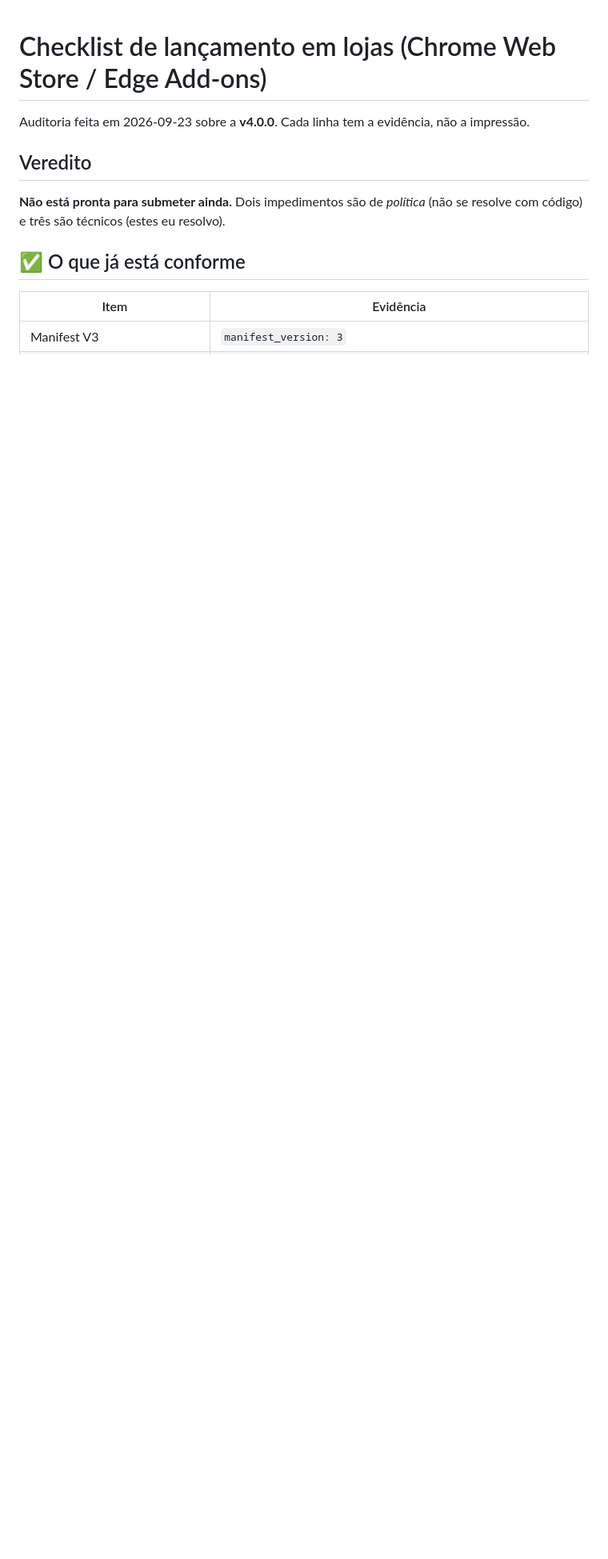
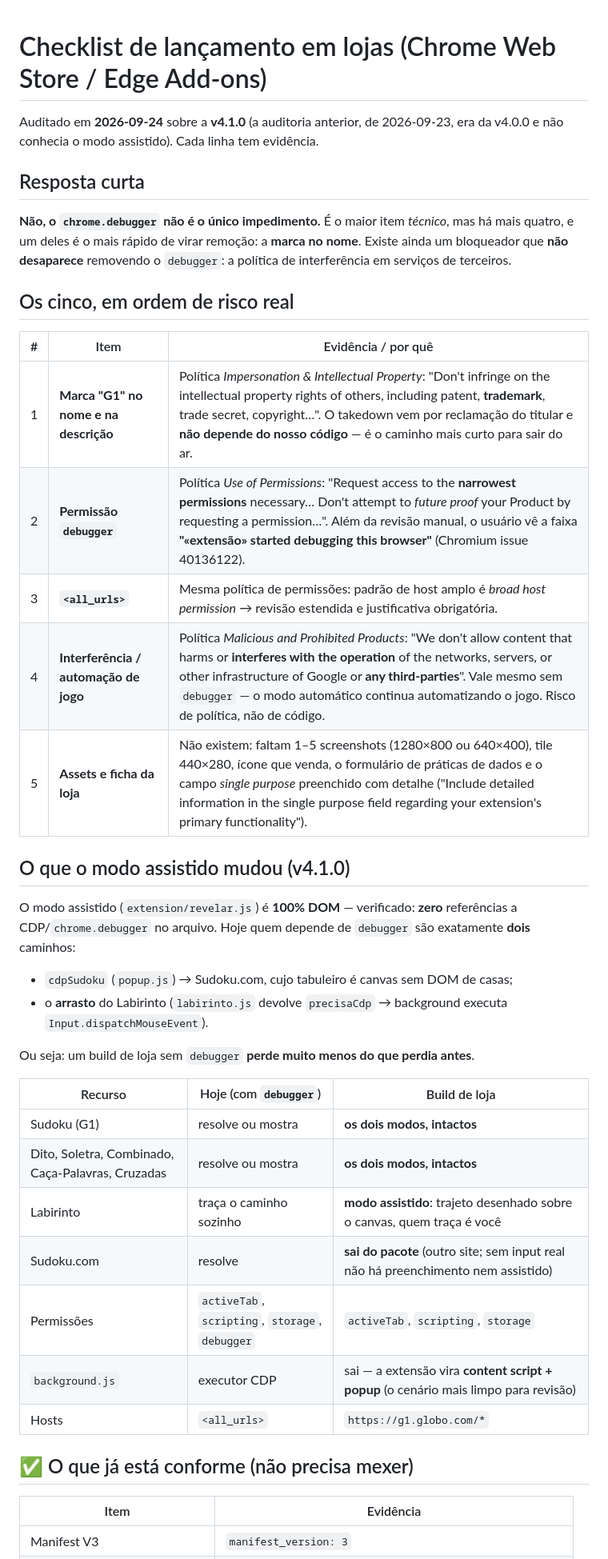
Before and after one commit to atanycost-png/g1-games-helper, a Markdown page: docs/LOJA.md, the part around one of its changes. Shown at 80% size. Rendered like a GitHub page; blank space fills up the shorter version.

```diff
--- a/docs/LOJA.md
+++ b/docs/LOJA.md
@@ -1,14 +1,47 @@
 # Checklist de lançamento em lojas (Chrome Web Store / Edge Add-ons)
 
-Auditoria feita em 2026-09-23 sobre a **v4.0.0**. Cada linha tem a evidência, não
-a impressão.
+Auditado em **2026-09-24** sobre a **v4.1.0** (a auditoria anterior, de 2026-09-23,
+era da v4.0.0 e não conhecia o modo assistido). Cada linha tem evidência.
 
-## Veredito
+## Resposta curta
 
-**Não está pronta para submeter ainda.** Dois impedimentos são de *política* (não
-se resolve com código) e três são técnicos (estes eu resolvo).
+**Não, o `chrome.debugger` não é o único impedimento.** É o maior item *técnico*,
+mas há mais quatro, e um deles é o mais rápido de virar remoção: a **marca no nome**.
+Existe ainda um bloqueador que **não desaparece** removendo o `debugger`: a política
+de interferência em serviços de terceiros.
 
-## ✅ O que já está conforme
+## Os cinco, em ordem de risco real
+
+| # | Item | Evidência / por quê |
+|---|---|---|
+| 1 | **Marca "G1" no nome e na descrição** | Política *Impersonation & Intellectual Property*: "Don't infringe on the intellectual property rights of others, including patent, **trademark**, trade secret, copyright…". O takedown vem por reclamação do titular e **não depende do nosso código** — é o caminho mais curto para sair do ar. |
+| 2 | **Permissão `debugger`** | Política *Use of Permissions*: "Request access to the **narrowest permissions** necessary… Don't attempt to *future proof* your Product by requesting a permission…". Além da revisão manual, o usuário vê a faixa **"«extensão» started debugging this browser"** (Chromium issue 40136122). |
+| 3 | **`<all_urls>`** | Mesma política de permissões: padrão de host amplo é *broad host permission* → revisão estendida e justificativa obrigatória. |
+| 4 | **Interferência / automação de jogo** | Política *Malicious and Prohibited Products*: "We don't allow content that harms or **interferes with the operation** of the networks, servers, or other infrastructure of Google or **any third-parties**". Vale mesmo sem `debugger` — o modo automático continua automatizando o jogo. Risco de política, não de código. |
+| 5 | **Assets e ficha da loja** | Não existem: faltam 1–5 screenshots (1280×800 ou 640×400), tile 440×280, ícone que venda, o formulário de práticas de dados e o campo *single purpose* preenchido com detalhe ("Include detailed information in the single purpose field regarding your extension's primary functionality"). |
+
+## O que o modo assistido mudou (v4.1.0)
+
+O modo assistido (`extension/revelar.js`) é **100% DOM** — verificado: **zero**
+referências a CDP/`chrome.debugger` no arquivo. Hoje quem depende de `debugger` são
+exatamente **dois** caminhos:
+
+- `cdpSudoku` (`popup.js`) → Sudoku.com, cujo tabuleiro é canvas sem DOM de casas;
+- o **arrasto** do Labirinto (`labirinto.js` devolve `precisaCdp` → background executa `Input.dispatchMouseEvent`).
+
+Ou seja: um build de loja sem `debugger` **perde muito menos do que perdia antes**.
+
+| Recurso | Hoje (com `debugger`) | Build de loja |
+|---|---|---|
+| Sudoku (G1) | resolve ou mostra | **os dois modos, intactos** |
+| Dito, Soletra, Combinado, Caça-Palavras, Cruzadas | resolve ou mostra | **os dois modos, intactos** |
+| Labirinto | traça o caminho sozinho | **modo assistido**: trajeto desenhado sobre o canvas, quem traça é você |
+| Sudoku.com | resolve | **sai do pacote** (outro site; sem input real não há preenchimento nem assistido) |
+| Permissões | `activeTab`, `scripting`, `storage`, `debugger` | `activeTab`, `scripting`, `storage` |
+| `background.js` | executor CDP | sai — a extensão vira **content script + popup** (o cenário mais limpo para revisão) |
+| Hosts | `<all_urls>` | `https://g1.globo.com/*` |
+
+## ✅ O que já está conforme (não precisa mexer)
 
 | Item | Evidência |
 |---|---|
```
Also changed, not shown: other parts of docs/LOJA.md (+39 -76 lines).
